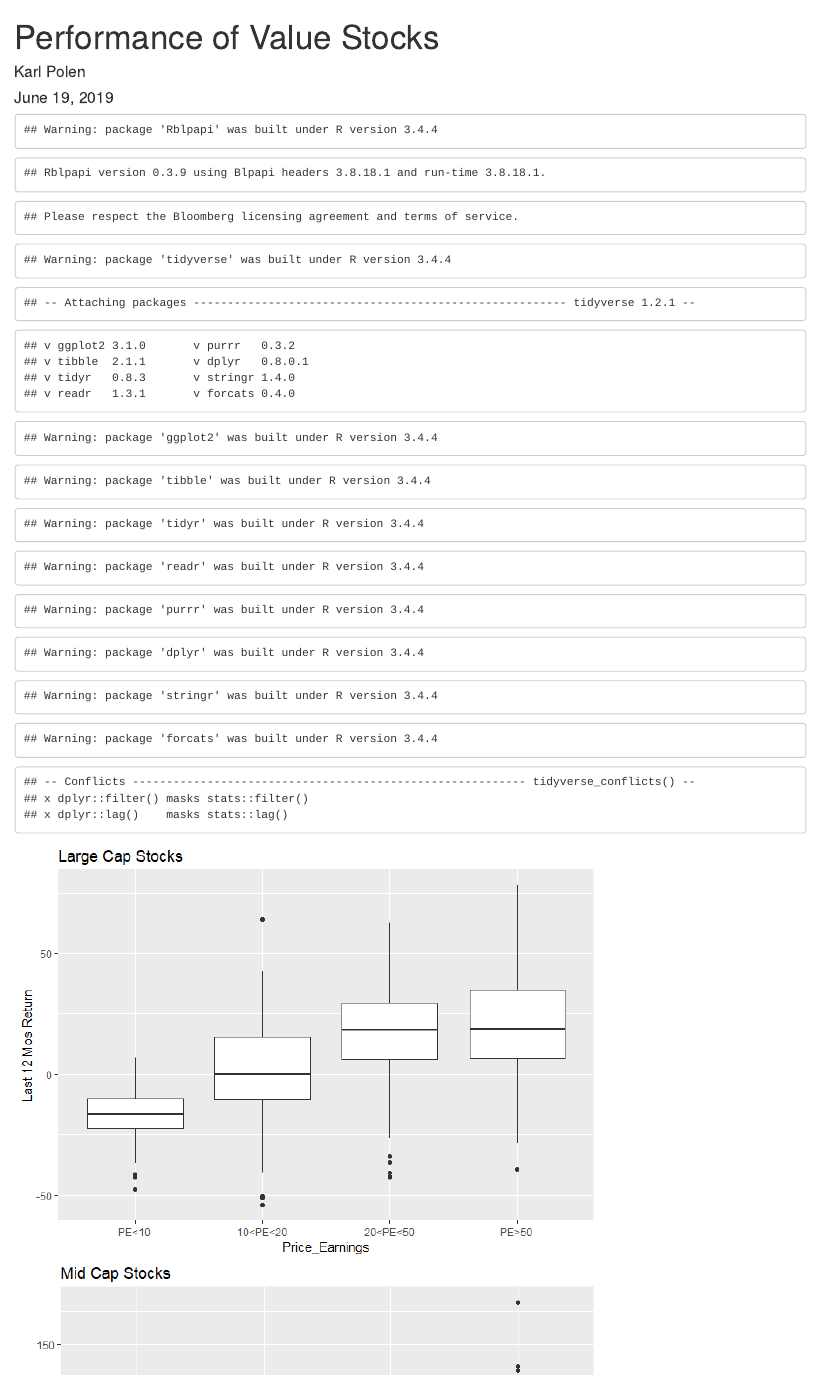
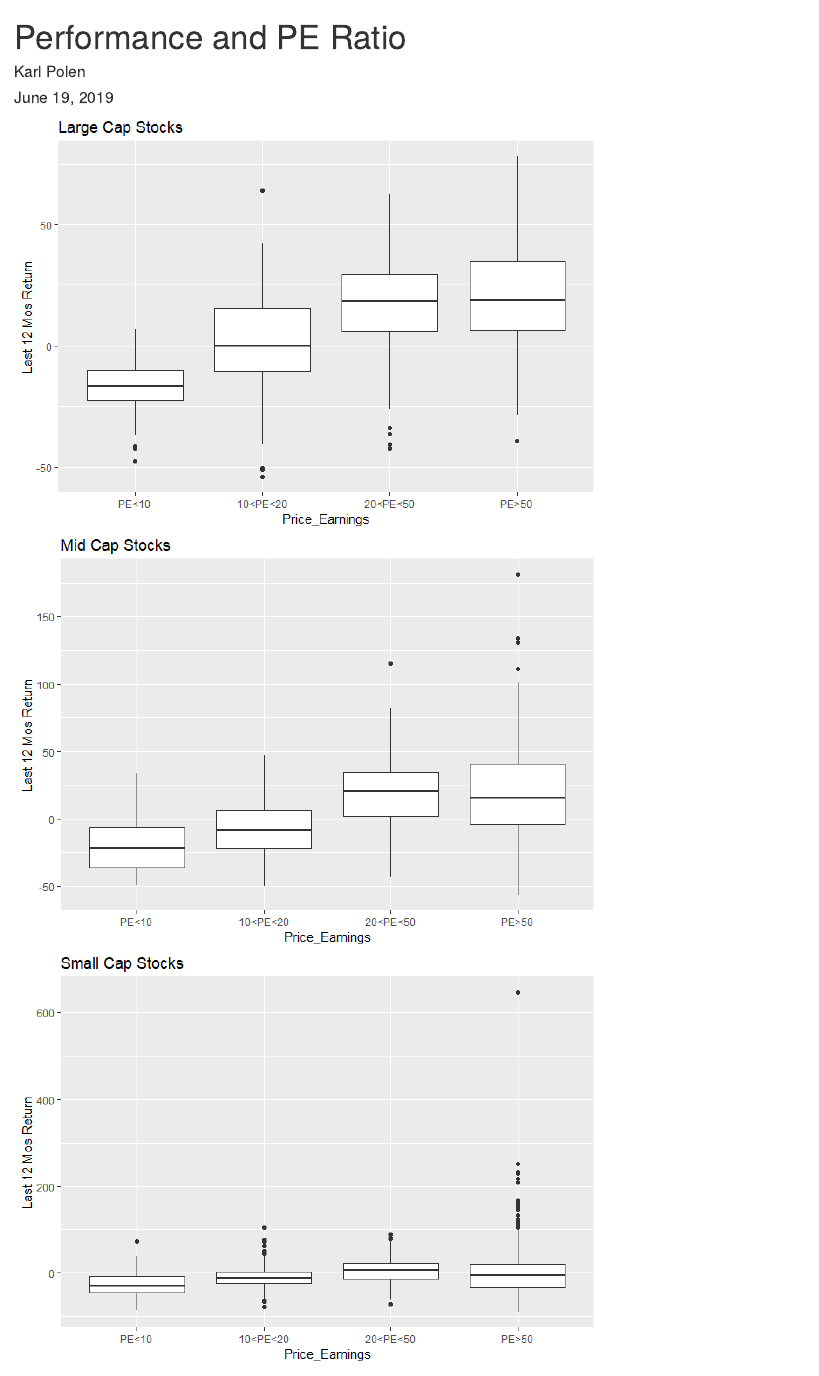
Before and after one commit to karlp-asrs/value_study, an R Markdown document (index.Rmd): the page in a window 1100 px wide, from its top. The pictures show the output file index.html that the author committed with the source, opened offline.

Commit message:
with a fix to formatting

````diff
--- a/index.Rmd
+++ b/index.Rmd
@@ -1,5 +1,5 @@
 ---
-title: "Performance of Value Stocks"
+title: "Performance and PE Ratio"
 author: "Karl Polen"
 date: "June 19, 2019"
 output:
@@ -7,7 +7,7 @@ output:
     keep_md: TRUE
 ---
 
-```{r setup, echo=FALSE}
+```{r setup, echo=FALSE, message=FALSE, warning=FALSE}
 
 Sys.setenv(JAVA_HOME='')
 library(Rblpapi)
````
Also changed, not shown: index.html, index.md, index_files/figure-html/setup-2.png.
